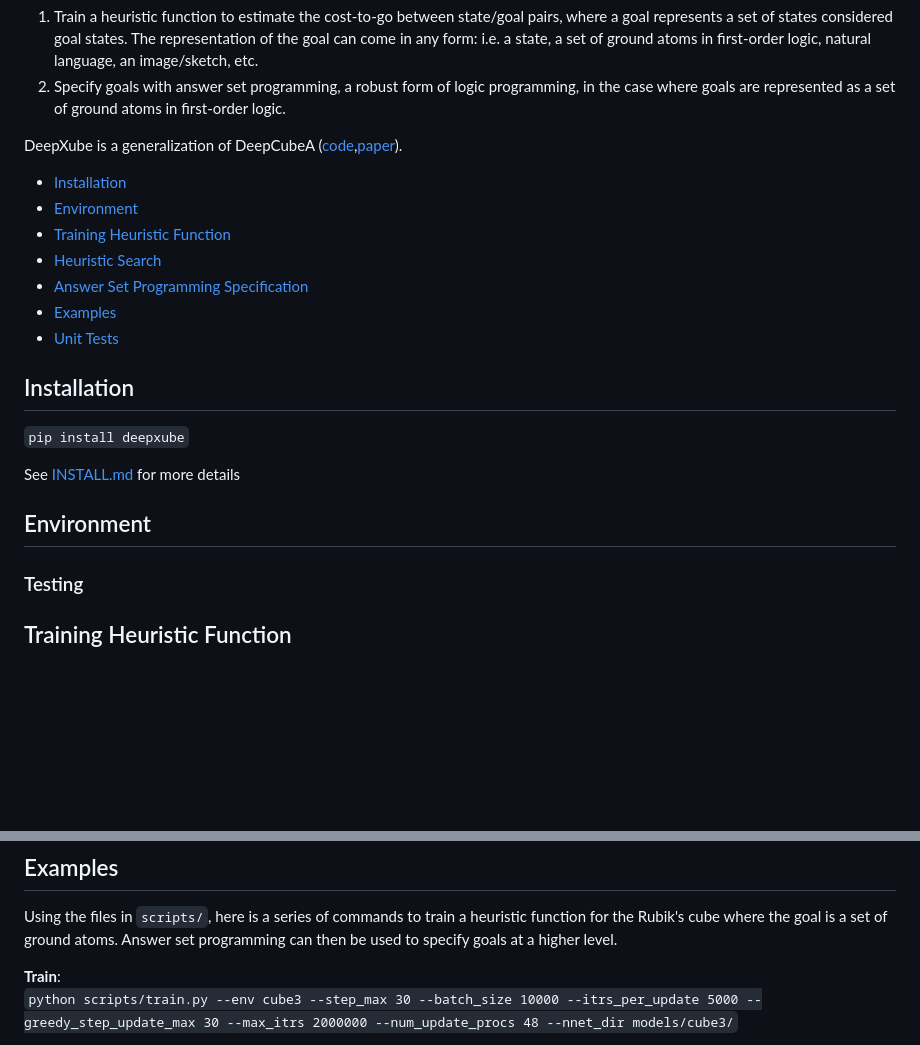
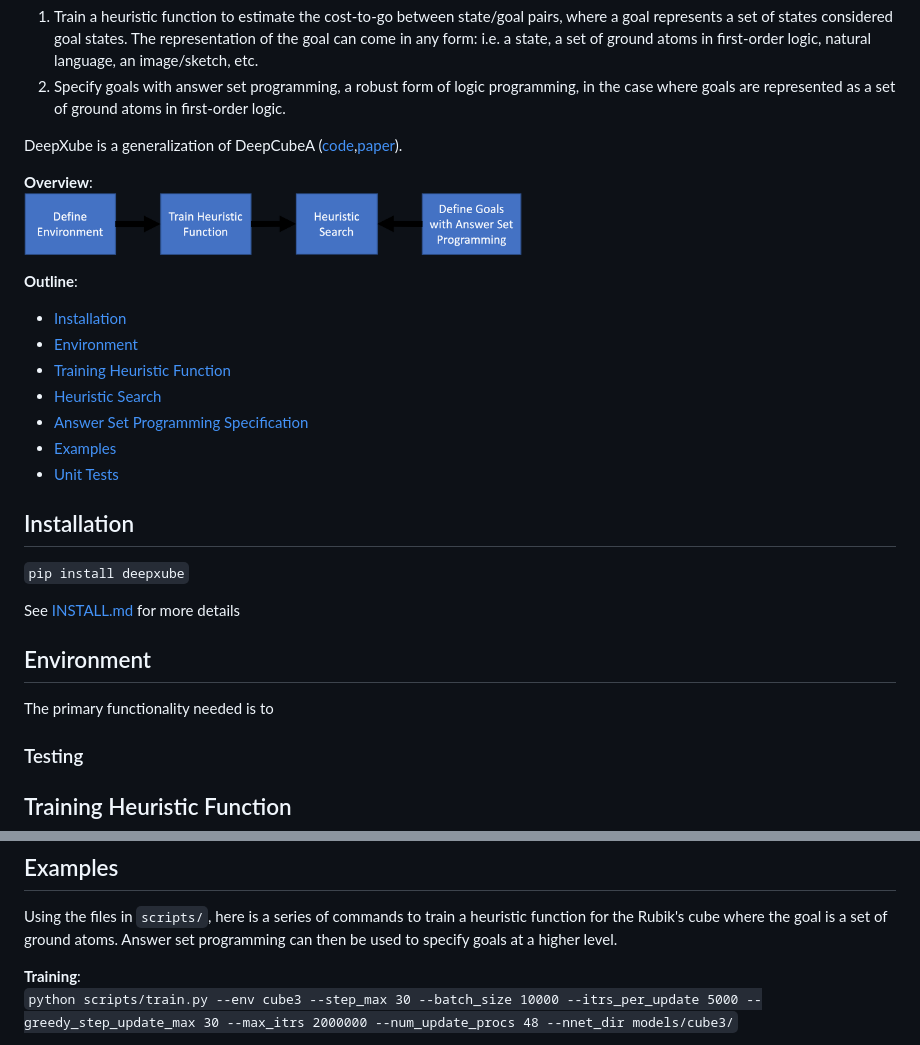
Before and after one commit to forestagostinelli/deepxube, a Markdown page: README.md, 2 parts joined by grey strips. GitHub-like rendering; pictures changed too: misc/images/overview.png (added); blank space fills up the shorter version.

Commit message:
training

```diff
--- a/README.md
+++ b/README.md
@@ -12,6 +12,11 @@ in any form: i.e. a state, a set of ground atoms in first-order logic, natural l
 
 DeepXube is a generalization of DeepCubeA ([code](https://github.com/forestagostinelli/DeepCubeA/),[paper](https://cse.sc.edu/~foresta/assets/files/SolvingTheRubiksCubeWithDeepReinforcementLearningAndSearch_Final.pdf)).
 
+**Overview**:\
+<img src="./misc/images/overview.png" width="500">
+
+**Outline**:
+
 - [Installation](#installation)
 - [Environment](#environment-implementation)
 - [Training Heuristic Function](#training-heuristic-function)
@@ -20,6 +25,8 @@ DeepXube is a generalization of DeepCubeA ([code](https://github.com/forestagost
 - [Examples](#examples)
 - [Unit Tests](#unit-tests)
 
+
+
 ## Installation
 
 `pip install deepxube`
@@ -27,6 +34,7 @@ DeepXube is a generalization of DeepCubeA ([code](https://github.com/forestagost
 See [INSTALL.md](INSTALL.md) for more details
 
 ## Environment
+The primary functionality needed is to
 
 ### Testing
 
@@ -43,7 +51,7 @@ To train the heuristic function, state/goal pairs are generated by starting from
 Using the files in `scripts/`, here is a series of commands to train a heuristic function for the Rubik's cube
 where the goal is a set of ground atoms. Answer set programming can then be used to specify goals at a higher level.
 
-**Train**:\
+**Training**:\
 `python scripts/train.py --env cube3 --step_max 30 --batch_size 10000 --itrs_per_update 5000 --greedy_step_update_max 30 --max_itrs 2000000 --num_update_procs 48 --nnet_dir models/cube3/`
 
 **Specify goals**:\
```
Also changed, not shown: 3 other files.
